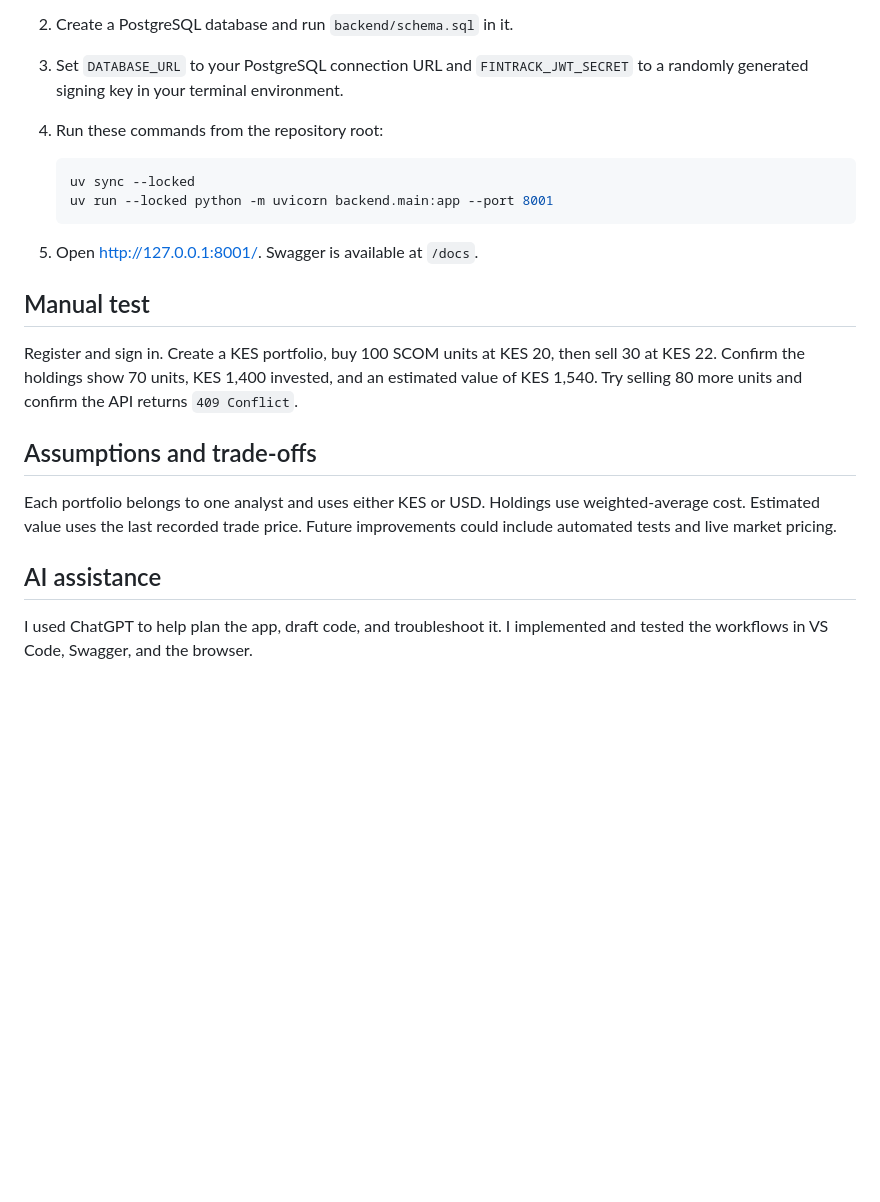
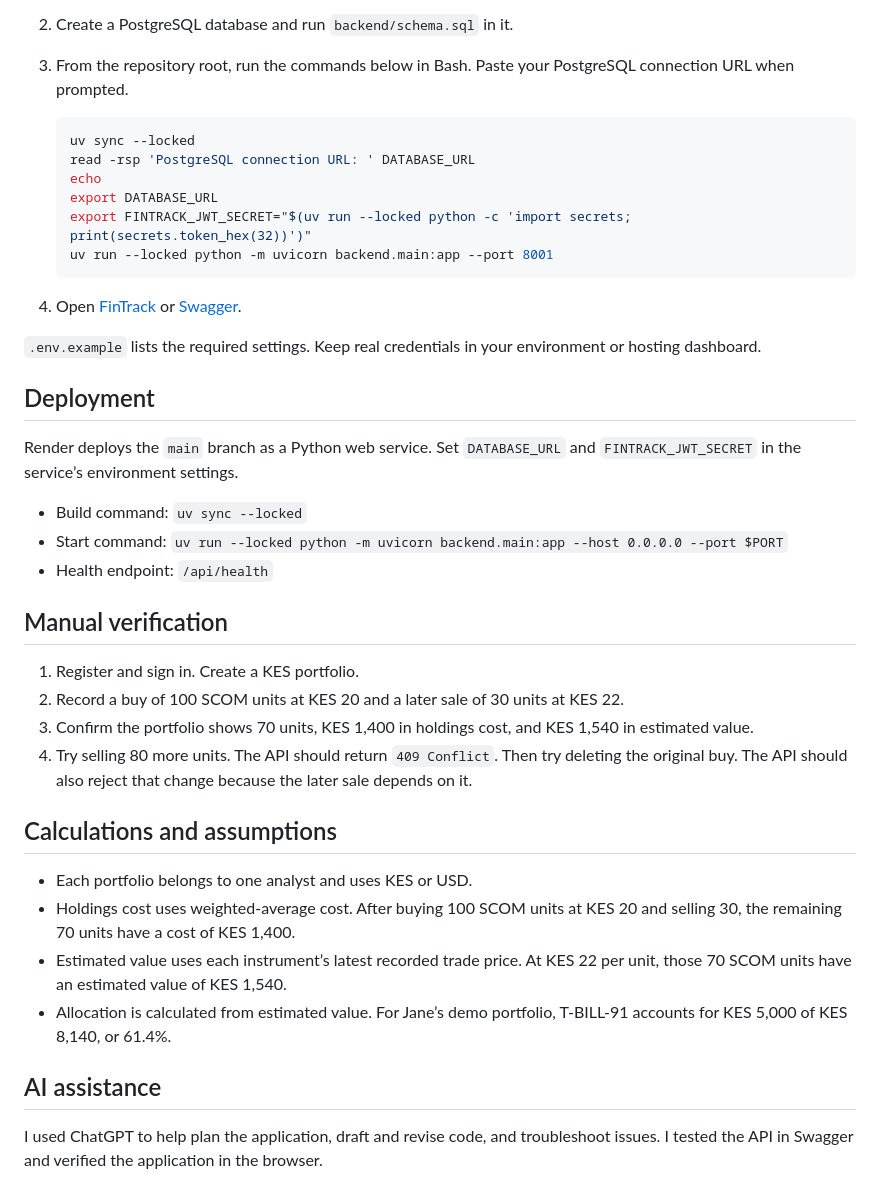
Before and after one commit to BILDADMOSES/FinTrack, a Markdown page: README.md, the part around one of its changes. GitHub-like rendering; blank space fills up the shorter version.

````diff
--- a/README.md
+++ b/README.md
@@ -25,22 +38,41 @@ FinTrack uses FastAPI for the REST API and serves a single-page interface built
 2. Create a PostgreSQL database and run `backend/schema.sql` in it.
-3. Set `DATABASE_URL` to your PostgreSQL connection URL and `FINTRACK_JWT_SECRET` to a randomly generated signing key in your terminal environment.
-4. Run these commands from the repository root:
+3. From the repository root, run the commands below in Bash. Paste your PostgreSQL connection URL when prompted.
 
    ```bash
    uv sync --locked
+   read -rsp 'PostgreSQL connection URL: ' DATABASE_URL
+   echo
+   export DATABASE_URL
+   export FINTRACK_JWT_SECRET="$(uv run --locked python -c 'import secrets; print(secrets.token_hex(32))')"
    uv run --locked python -m uvicorn backend.main:app --port 8001
    ```
 
-5. Open http://127.0.0.1:8001/. Swagger is available at `/docs`.
+4. Open [FinTrack](http://127.0.0.1:8001/) or [Swagger](http://127.0.0.1:8001/docs).
 
-## Manual test
+`.env.example` lists the required settings. Keep real credentials in your environment or hosting dashboard.
 
-Register and sign in. Create a KES portfolio, buy 100 SCOM units at KES 20, then sell 30 at KES 22. Confirm the holdings show 70 units, KES 1,400 invested, and an estimated value of KES 1,540. Try selling 80 more units and confirm the API returns `409 Conflict`.
+## Deployment
 
-## Assumptions and trade-offs
+Render deploys the `main` branch as a Python web service. Set `DATABASE_URL` and `FINTRACK_JWT_SECRET` in the service’s environment settings.
 
-Each portfolio belongs to one analyst and uses either KES or USD. Holdings use weighted-average cost. Estimated value uses the last recorded trade price. Future improvements could include automated tests and live market pricing.
+- Build command: `uv sync --locked`
+- Start command: `uv run --locked python -m uvicorn backend.main:app --host 0.0.0.0 --port $PORT`
+- Health endpoint: `/api/health`
+
+## Manual verification
+
+1. Register and sign in. Create a KES portfolio.
+2. Record a buy of 100 SCOM units at KES 20 and a later sale of 30 units at KES 22.
+3. Confirm the portfolio shows 70 units, KES 1,400 in holdings cost, and KES 1,540 in estimated value.
+4. Try selling 80 more units. The API should return `409 Conflict`. Then try deleting the original buy. The API should also reject that change because the later sale depends on it.
+
+## Calculations and assumptions
+
+- Each portfolio belongs to one analyst and uses KES or USD.
+- Holdings cost uses weighted-average cost. After buying 100 SCOM units at KES 20 and selling 30, the remaining 70 units have a cost of KES 1,400.
+- Estimated value uses each instrument’s latest recorded trade price. At KES 22 per unit, those 70 SCOM units have an estimated value of KES 1,540.
+- Allocation is calculated from estimated value. For Jane’s demo portfolio, T-BILL-91 accounts for KES 5,000 of KES 8,140, or 61.4%.
 
 ## AI assistance
 
-I used ChatGPT to help plan the app, draft code, and troubleshoot it. I implemented and tested the workflows in VS Code, Swagger, and the browser.
+I used ChatGPT to help plan the application, draft and revise code, and troubleshoot issues. I tested the API in Swagger and verified the application in the browser.
````
Also changed, not shown: other parts of README.md (+20 -7 lines), docs/fintrack-dashboard.png, docs/fintrack-dashboard2.png.
